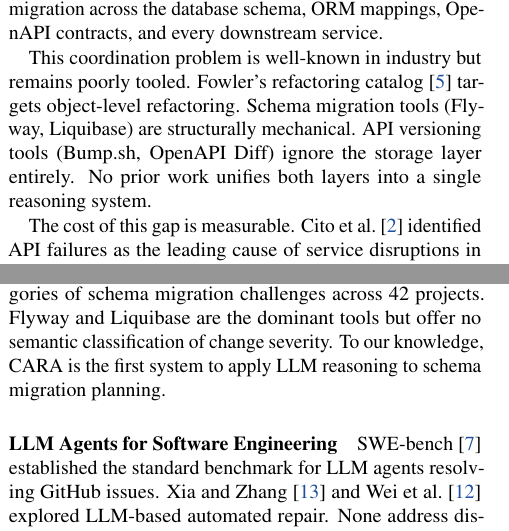
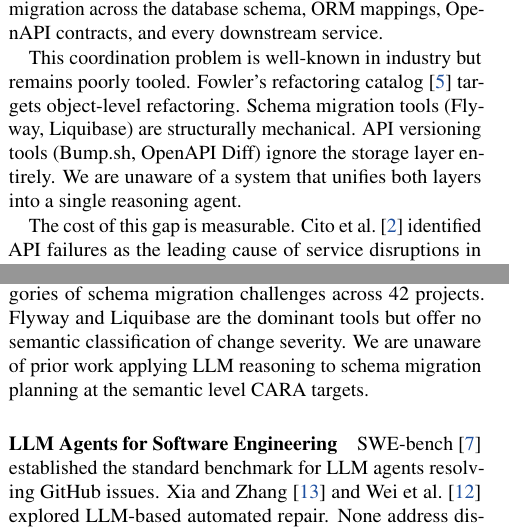
Before and after one commit to rootusercop/cara-agent, a LaTeX paper (paper/main.tex): two parts of the columns of pages 1 and 5 of 6, joined at a grey line, cut so that both start at the same text. Compiled offline with pdfLaTeX.

Commit message:
Soften overclaiming 'first' phrases in related work and intro

```diff
--- a/paper/main.tex
+++ b/paper/main.tex
@@ -141,7 +141,7 @@ This coordination problem is well-known in industry but remains poorly tooled.
 Fowler's refactoring catalog~\cite{fowler1999refactoring} targets object-level
 refactoring. Schema migration tools (Flyway, Liquibase) are structurally mechanical.
 API versioning tools (Bump.sh, OpenAPI Diff) ignore the storage layer entirely.
-No prior work unifies both layers into a single reasoning system.
+We are unaware of a system that unifies both layers into a single reasoning agent.
 
 The cost of this gap is measurable. Cito et al.~\cite{cito2021empirical} identified
 API failures as the leading cause of service disruptions in cloud deployments.
@@ -654,8 +654,8 @@ contract testing but requires manual contract authoring and ignores the schema l
 \paragraph{Schema Migration} Steidl et al.~\cite{steidl2023migration} cataloged
 12 categories of schema migration challenges across 42 projects. Flyway and
 Liquibase are the dominant tools but offer no semantic classification of change
-severity. To our knowledge, CARA is the first system to apply LLM reasoning
-to schema migration planning.
+severity. We are unaware of prior work applying LLM reasoning to
+schema migration planning at the semantic level CARA targets.
 
 \paragraph{LLM Agents for Software Engineering} SWE-bench~\cite{jimenez2024swebench}
 established the standard benchmark for LLM agents resolving GitHub issues.
```
